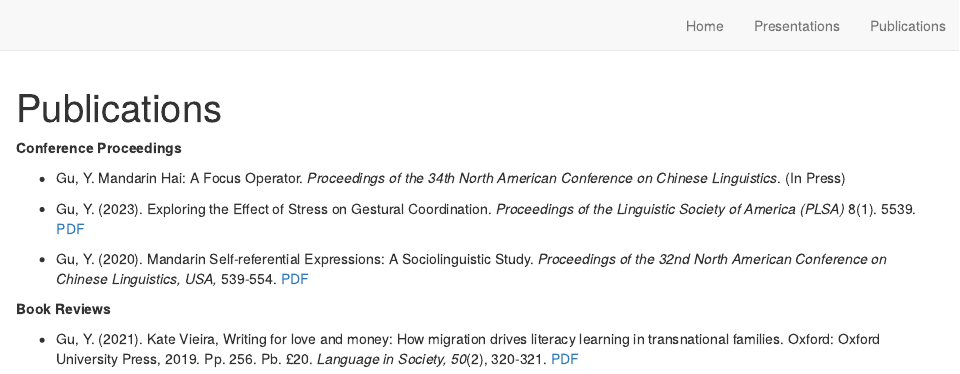
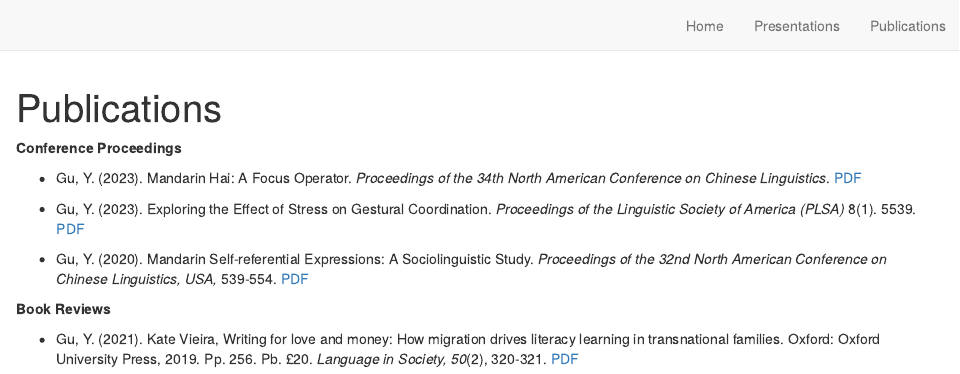
Before and after one commit to yuntinggu/yuntinggu.github.io, an R Markdown document (publications.Rmd): the page in a window 1100 px wide, from its top. Rendered offline with R 4.5, knitr and Pandoc, with nearby package versions; drawn as R Markdown's standard HTML page in place of the format the file asks for.

Commit message:
dec7-proceed

```diff
--- a/publications.Rmd
+++ b/publications.Rmd
@@ -6,7 +6,7 @@ description: |
 
 **Conference Proceedings**
 
-* Gu, Y. Mandarin Hai: A Focus Operator. _Proceedings of the 34th North American Conference on Chinese Linguistics_. (In Press)
+* Gu, Y. (2023). Mandarin Hai: A Focus Operator. _Proceedings of the 34th North American Conference on Chinese Linguistics_. [PDF](publications/Gu_Mandarin_HAI.pdf)
 
 
 * Gu, Y. (2023). Exploring the Effect of Stress on Gestural Coordination. _Proceedings of the Linguistic Society of America (PLSA)_ 8(1). 5539. [PDF](publications/LSA_prd_23.pdf)
```
Also changed, not shown: publications/Gu_Mandarin_HAI.pdf (added).
